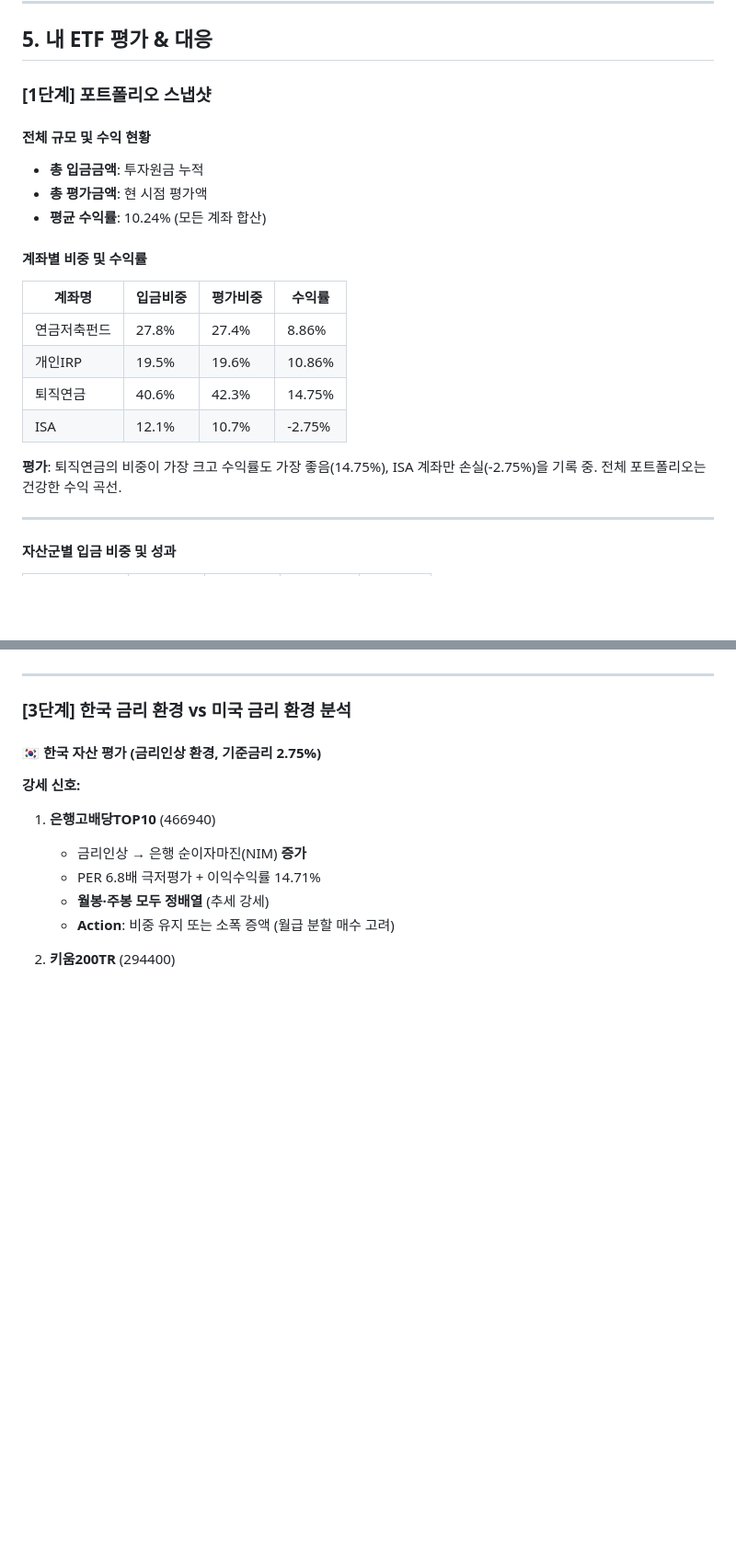
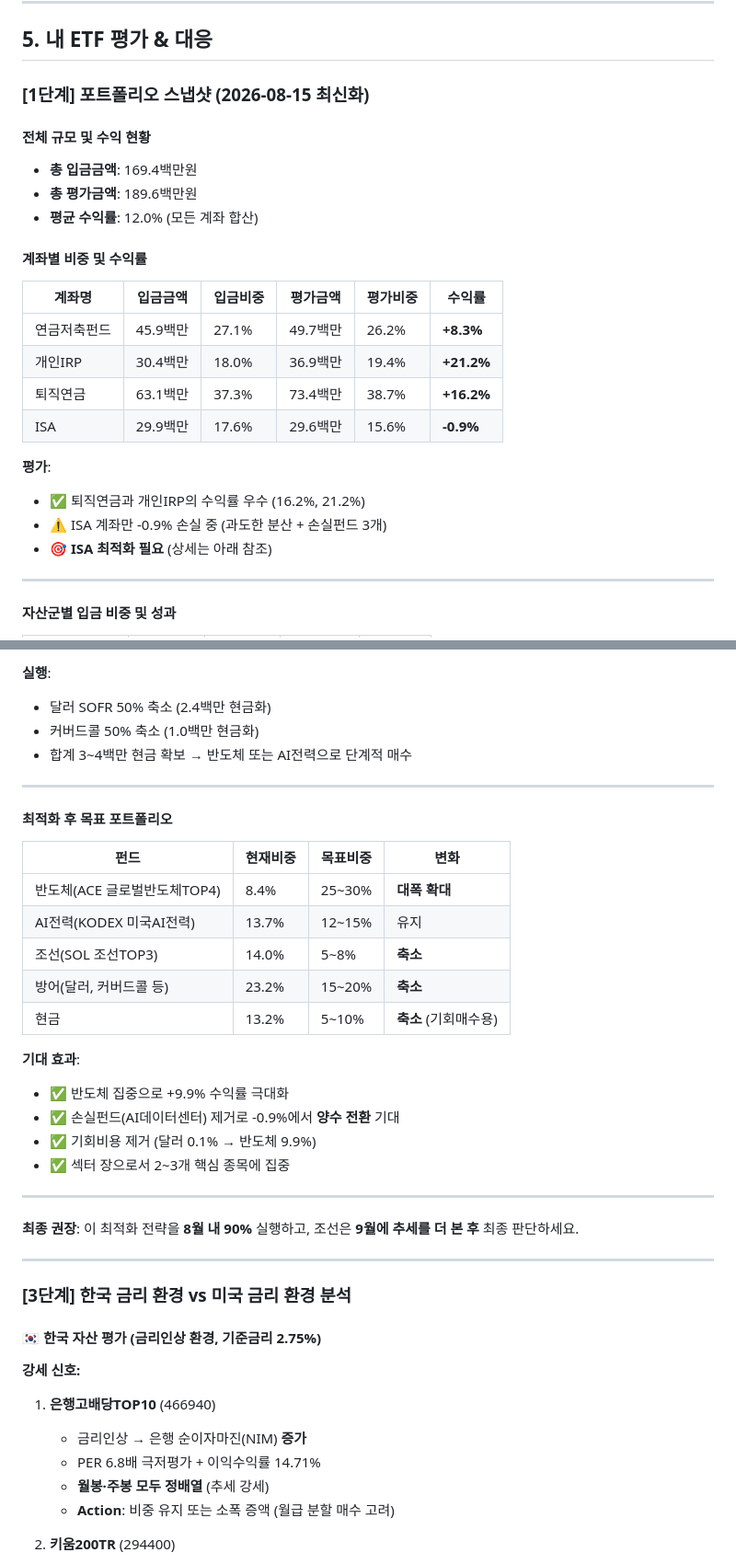
Before and after one commit to cbyangel/my-blog, a Markdown page: content/reports/2026-08-15.md, 2 parts joined by grey strips. Shown at 92% size. Rendered like a GitHub page; blank space fills up the shorter version.

```diff
--- a/content/reports/2026-08-15.md
+++ b/content/reports/2026-08-15.md
@@ -593,23 +593,26 @@ description: "한국은행 기준금리·거시지표·차트추세·ETF 포트
 
 ## 5. 내 ETF 평가 & 대응
 
-### [1단계] 포트폴리오 스냅샷
+### [1단계] 포트폴리오 스냅샷 (2026-08-15 최신화)
 
 #### 전체 규모 및 수익 현황
-- **총 입금금액**: 투자원금 누적
-- **총 평가금액**: 현 시점 평가액
-- **평균 수익률**: 10.24% (모든 계좌 합산)
+- **총 입금금액**: 169.4백만원
+- **총 평가금액**: 189.6백만원
+- **평균 수익률**: 12.0% (모든 계좌 합산)
 
 #### 계좌별 비중 및 수익률
 
-| 계좌명 | 입금비중 | 평가비중 | 수익률 |
-|---|---|---|---|
-| 연금저축펀드 | 27.8% | 27.4% | 8.86% |
-| 개인IRP | 19.5% | 19.6% | 10.86% |
-| 퇴직연금 | 40.6% | 42.3% | 14.75% |
-| ISA | 12.1% | 10.7% | -2.75% |
+| 계좌명 | 입금금액 | 입금비중 | 평가금액 | 평가비중 | 수익률 |
+|---|---|---|---|---|---|
+| 연금저축펀드 | 45.9백만 | 27.1% | 49.7백만 | 26.2% | **+8.3%** |
+| 개인IRP | 30.4백만 | 18.0% | 36.9백만 | 19.4% | **+21.2%** |
+| 퇴직연금 | 63.1백만 | 37.3% | 73.4백만 | 38.7% | **+16.2%** |
+| ISA | 29.9백만 | 17.6% | 29.6백만 | 15.6% | **-0.9%** |
 
-**평가**: 퇴직연금의 비중이 가장 크고 수익률도 가장 좋음(14.75%), ISA 계좌만 손실(-2.75%)을 기록 중. 전체 포트폴리오는 건강한 수익 곡선.
+**평가**:
+- ✅ 퇴직연금과 개인IRP의 수익률 우수 (16.2%, 21.2%)
+- ⚠️ ISA 계좌만 -0.9% 손실 중 (과도한 분산 + 손실펀드 3개)
+- 🎯 **ISA 최적화 필요** (상세는 아래 참조)
 
 ---
 
@@ -737,3 +797,29 @@ description: "한국은행 기준금리·거시지표·차트추세·ETF 포트
+**실행**:
+- 달러 SOFR 50% 축소 (2.4백만 현금화)
+- 커버드콜 50% 축소 (1.0백만 현금화)
+- 합계 3~4백만 현금 확보 → 반도체 또는 AI전력으로 단계적 매수
+
+---
+
+#### 최적화 후 목표 포트폴리오
+
+| 펀드 | 현재비중 | 목표비중 | 변화 |
+|---|---|---|---|
+| 반도체(ACE 글로벌반도체TOP4) | 8.4% | 25~30% | **대폭 확대** |
+| AI전력(KODEX 미국AI전력) | 13.7% | 12~15% | 유지 |
+| 조선(SOL 조선TOP3) | 14.0% | 5~8% | **축소** |
+| 방어(달러, 커버드콜 등) | 23.2% | 15~20% | **축소** |
+| 현금 | 13.2% | 5~10% | **축소** (기회매수용) |
+
+**기대 효과**:
+- ✅ 반도체 집중으로 +9.9% 수익률 극대화
+- ✅ 손실펀드(AI데이터센터) 제거로 -0.9%에서 **양수 전환** 기대
+- ✅ 기회비용 제거 (달러 0.1% → 반도체 9.9%)
+- ✅ 섹터 장으로서 2~3개 핵심 종목에 집중
+
+---
+
+**최종 권장**: 이 최적화 전략을 **8월 내 90%** 실행하고, 조선은 **9월에 추세를 더 본 후** 최종 판단하세요.
 
 ---
 
```
Also changed, not shown: other parts of content/reports/2026-08-15.md (+86 -14 lines).
